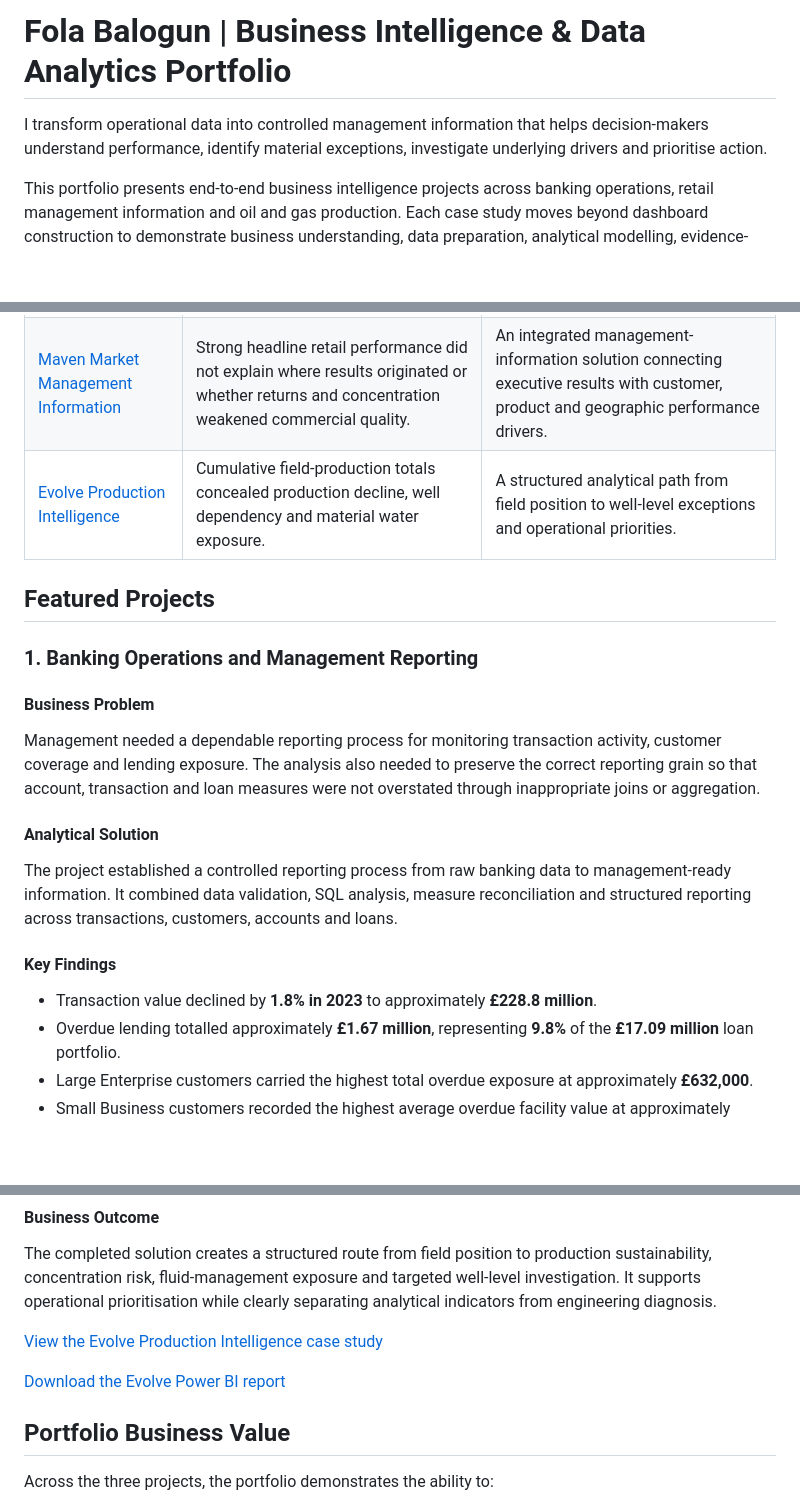
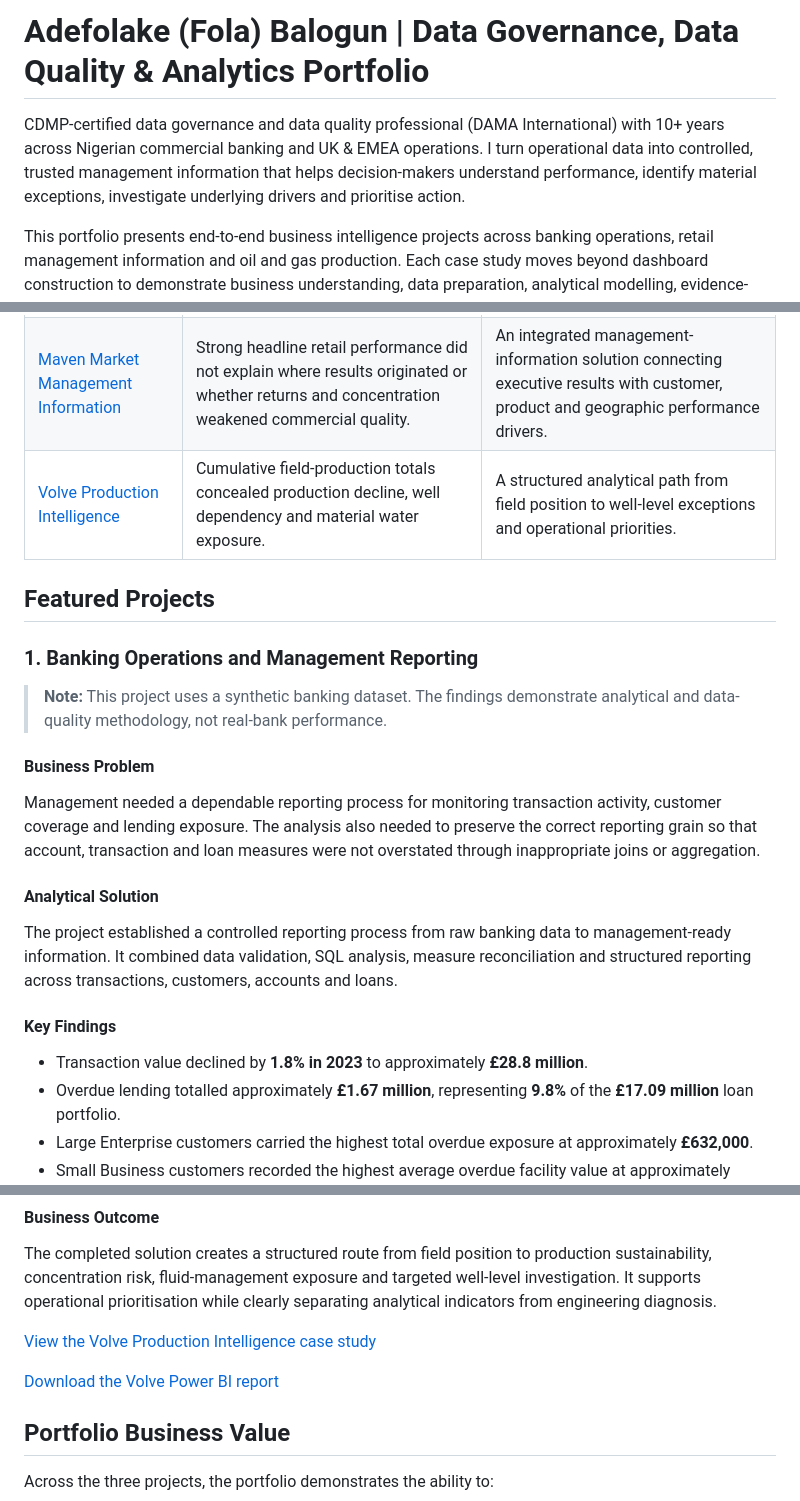
Before and after one commit to adefolakemibalogun/fola-balogun-analytics-portfolio, a Markdown page: README.md, 3 parts joined by grey strips. Drawn GitHub-style; blank space fills up the shorter version.

Commit message:
Update README positioning and fix figures and links

```diff
--- a/README.md
+++ b/README.md
@@ -1,6 +1,6 @@
-# Fola Balogun | Business Intelligence & Data Analytics Portfolio
+# Adefolake (Fola) Balogun | Data Governance, Data Quality & Analytics Portfolio
 
-I transform operational data into controlled management information that helps decision-makers understand performance, identify material exceptions, investigate underlying drivers and prioritise action.
+CDMP-certified data governance and data quality professional (DAMA International) with 10+ years across Nigerian commercial banking and UK & EMEA operations. I turn operational data into controlled, trusted management information that helps decision-makers understand performance, identify material exceptions, investigate underlying drivers and prioritise action.
 
 This portfolio presents end-to-end business intelligence projects across banking operations, retail management information and oil and gas production. Each case study moves beyond dashboard construction to demonstrate business understanding, data preparation, analytical modelling, evidence-based findings and practical management recommendations.
 
@@ -14,11 +14,13 @@ This portfolio presents end-to-end business intelligence projects across banking
 | ---------------------------------------------------------------------------------------------------------------------------------------- | --------------------------------------------------------------------------------------------------------------------------------------------- | ------------------------------------------------------------------------------------------------------------------------------------- |
 | [Banking Operations](https://adefolakemibalogun.github.io/fola-balogun-analytics-portfolio/banking-operations.html)                      | Management required a reliable view of transaction performance, customer coverage and lending exposure without distorted portfolio totals.    | A controlled reporting framework supporting transaction monitoring, overdue-exposure review and customer-level investigation.         |
 | [Maven Market Management Information](https://adefolakemibalogun.github.io/fola-balogun-analytics-portfolio/management-information.html) | Strong headline retail performance did not explain where results originated or whether returns and concentration weakened commercial quality. | An integrated management-information solution connecting executive results with customer, product and geographic performance drivers. |
-| [Evolve Production Intelligence](https://adefolakemibalogun.github.io/fola-balogun-analytics-portfolio/evolve.html)                      | Cumulative field-production totals concealed production decline, well dependency and material water exposure.                                 | A structured analytical path from field position to well-level exceptions and operational priorities.                                 |
+| [Volve Production Intelligence](https://adefolakemibalogun.github.io/fola-balogun-analytics-portfolio/evolve.html)                      | Cumulative field-production totals concealed production decline, well dependency and material water exposure.                                 | A structured analytical path from field position to well-level exceptions and operational priorities.                                 |
 
 ## Featured Projects
 
 ### 1. Banking Operations and Management Reporting
+
+> **Note:** This project uses a synthetic banking dataset. The findings demonstrate analytical and data-quality methodology, not real-bank performance.
 
 #### Business Problem
 
@@ -30,7 +32,7 @@ The project established a controlled reporting process from raw banking data to
 
 #### Key Findings
 
-* Transaction value declined by **1.8% in 2023** to approximately **£228.8 million**.
+* Transaction value declined by **1.8% in 2023** to approximately **£28.8 million**.
 * Overdue lending totalled approximately **£1.67 million**, representing **9.8%** of the **£17.09 million** loan portfolio.
 * Large Enterprise customers carried the highest total overdue exposure at approximately **£632,000**.
 * Small Business customers recorded the highest average overdue facility value at approximately **£59,000**.
@@ -121,9 +123,9 @@ The project transformed operational production data into three purpose-led Power
 
 The completed solution creates a structured route from field position to production sustainability, concentration risk, fluid-management exposure and targeted well-level investigation. It supports operational prioritisation while clearly separating analytical indicators from engineering diagnosis.
 
-[View the Evolve Production Intelligence case study](https://adefolakemibalogun.github.io/fola-balogun-analytics-portfolio/evolve.html)
+[View the Volve Production Intelligence case study](https://adefolakemibalogun.github.io/fola-balogun-analytics-portfolio/evolve.html)
 
-[Download the Evolve Power BI report](Files/Evolve%20Production%20Intelligence.pbix)
+[Download the Volve Power BI report](Files/Evolve%20Production%20Intelligence.pbix)
 
 ## Portfolio Business Value
 
```
Also changed, not shown: other parts of README.md (+4 -4 lines).
